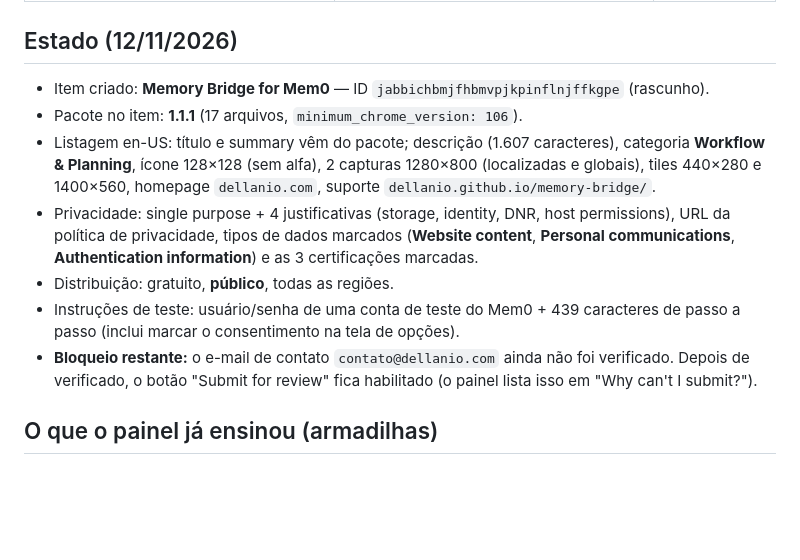
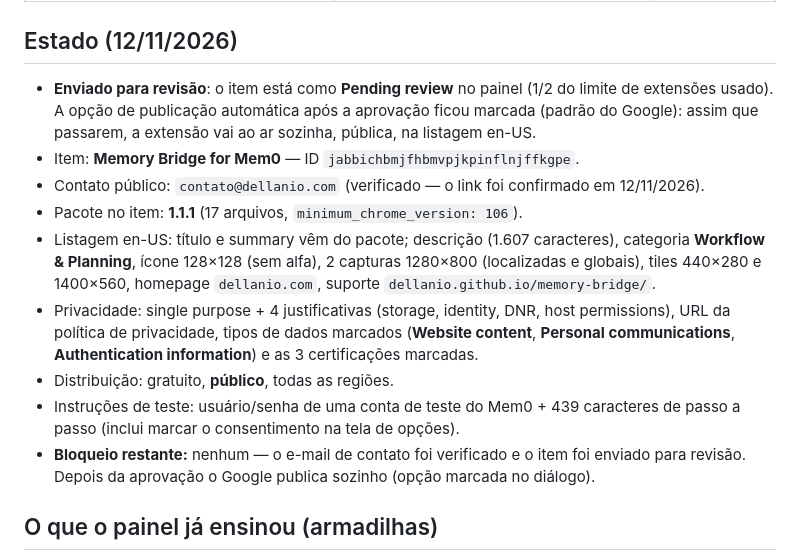
Before and after one commit to dellanio/memory-bridge, a Markdown page: store/CHROME-STORE.md, the part around the change. Drawn GitHub-style; blank space fills up the shorter version.

```diff
--- a/store/CHROME-STORE.md
+++ b/store/CHROME-STORE.md
@@ -28,7 +28,11 @@ Roteiro campo a campo para o Painel de controle do desenvolvedor da Chrome Web S
 
 ## Estado (12/11/2026)
 
-- Item criado: **Memory Bridge for Mem0** — ID `jabbichbmjfhbmvpjkpinflnjffkgpe` (rascunho).
+- **Enviado para revisão**: o item está como **Pending review** no painel (1/2 do limite de
+  extensões usado). A opção de publicação automática após a aprovação ficou marcada (padrão
+  do Google): assim que passarem, a extensão vai ao ar sozinha, pública, na listagem en-US.
+- Item: **Memory Bridge for Mem0** — ID `jabbichbmjfhbmvpjkpinflnjffkgpe`.
+- Contato público: `contato@dellanio.com` (verificado — o link foi confirmado em 12/11/2026).
 - Pacote no item: **1.1.1** (17 arquivos, `minimum_chrome_version: 106`).
 - Listagem en-US: título e summary vêm do pacote; descrição (1.607 caracteres), categoria
   **Workflow & Planning**, ícone 128×128 (sem alfa), 2 capturas 1280×800 (localizadas e
@@ -40,9 +44,8 @@ Roteiro campo a campo para o Painel de controle do desenvolvedor da Chrome Web S
 - Distribuição: gratuito, **público**, todas as regiões.
 - Instruções de teste: usuário/senha de uma conta de teste do Mem0 + 439 caracteres de passo
   a passo (inclui marcar o consentimento na tela de opções).
-- **Bloqueio restante:** o e-mail de contato `contato@dellanio.com` ainda não foi verificado.
-  Depois de verificado, o botão "Submit for review" fica habilitado (o painel lista isso em
-  "Why can't I submit?").
+- **Bloqueio restante:** nenhum — o e-mail de contato foi verificado e o item foi enviado
+  para revisão. Depois da aprovação o Google publica sozinho (opção marcada no diálogo).
 
 ## O que o painel já ensinou (armadilhas)
 
```
Also changed, not shown: README.md (+2 -2 lines).
